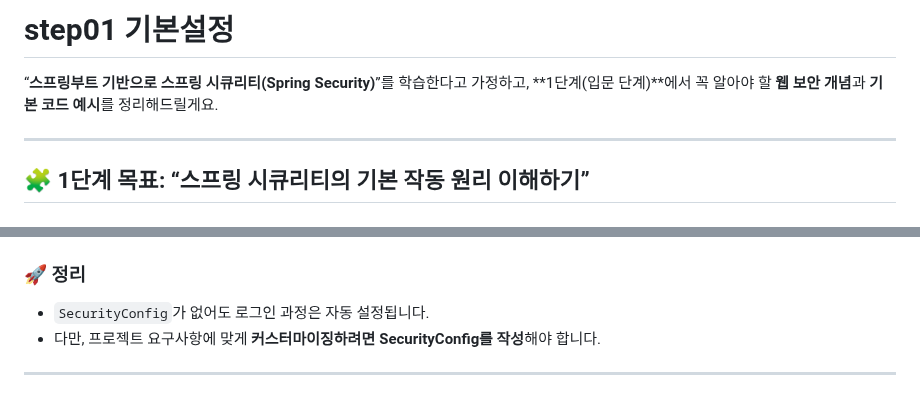
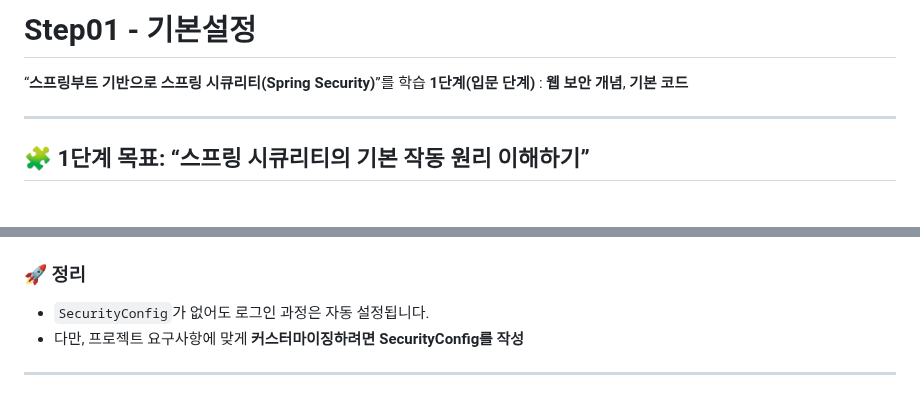
Before and after one commit to simpleego/Teaching, a Markdown page: project/SpringSecurity/step01.md, 2 parts joined by grey strips. GitHub-like rendering.

```diff
--- a/project/SpringSecurity/step01.md
+++ b/project/SpringSecurity/step01.md
@@ -1,7 +1,7 @@
-# step01 기본설정
+# Step01 - 기본설정
 
-“**스프링부트 기반으로 스프링 시큐리티(Spring Security)**”를 학습한다고 가정하고,
-**1단계(입문 단계)**에서 꼭 알아야 할 **웹 보안 개념**과 **기본 코드 예시**를 정리해드릴게요.
+“**스프링부트 기반으로 스프링 시큐리티(Spring Security)**”를 학습
+**1단계(입문 단계)** :  **웹 보안 개념**, **기본 코드**
 
 ---
 
@@ -216,6 +216,6 @@ Spring Security는 **자동 설정(Auto-Configuration)** 기능을 가지고 있
 
 ### 🚀 정리
 - `SecurityConfig`가 없어도 로그인 과정은 자동 설정됩니다.
-- 다만, 프로젝트 요구사항에 맞게 **커스터마이징하려면 SecurityConfig를 작성**해야 합니다.
+- 다만, 프로젝트 요구사항에 맞게 **커스터마이징하려면 SecurityConfig를 작성**
 
 ---
```
